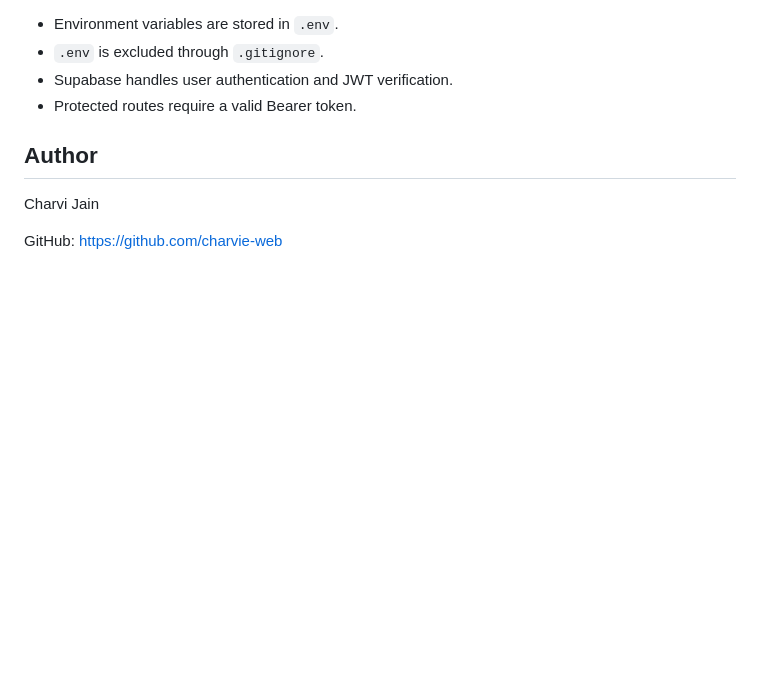
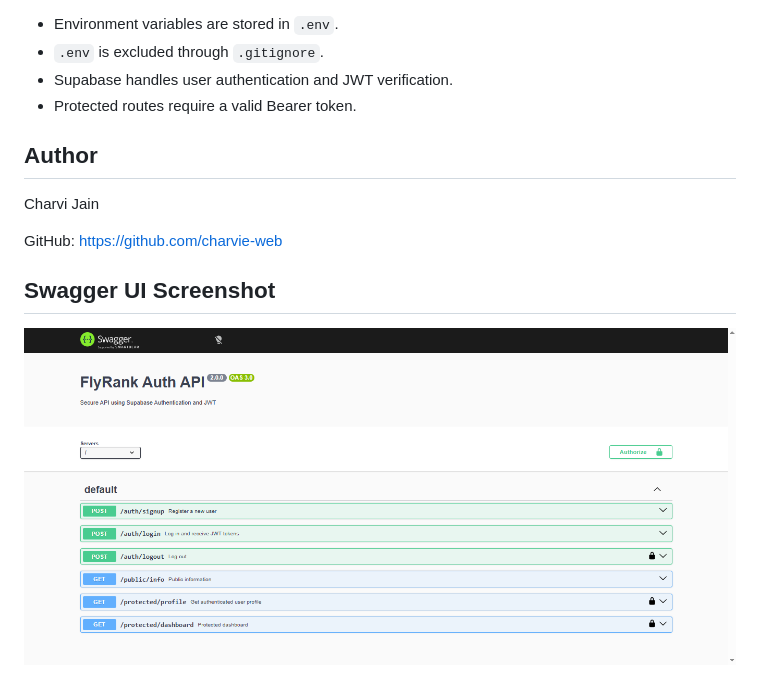
Before and after one commit to charvie-web/crud-task-api, a Markdown page: README.md, the part around the change. Drawn GitHub-style; pictures changed too: screenshots/swagger-auth.png (added); blank space fills up the shorter version.

Commit message:
Stage 5: add authentication Swagger documentation

```diff
--- a/README.md
+++ b/README.md
@@ -138,3 +138,7 @@ The reusable `authenticateToken` middleware:
 Charvi Jain
 
 GitHub: https://github.com/charvie-web
+
+## Swagger UI Screenshot
+
+![Swagger Authentication API](screenshots/swagger-auth.png)
```
